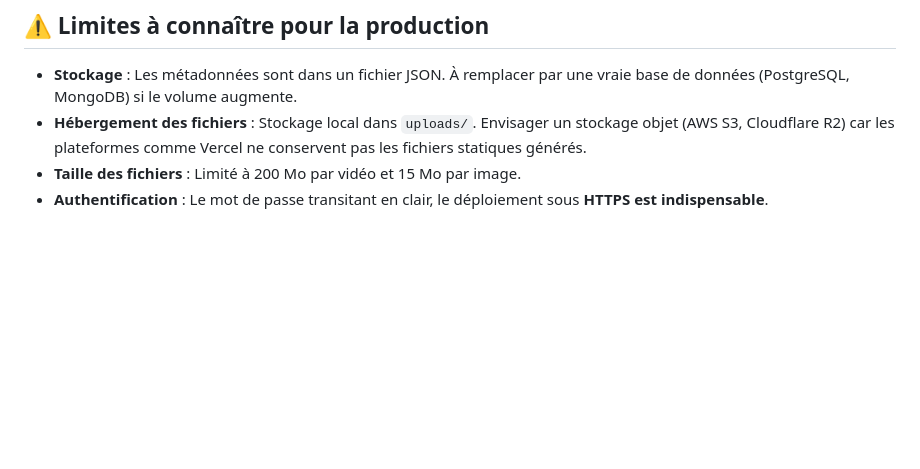
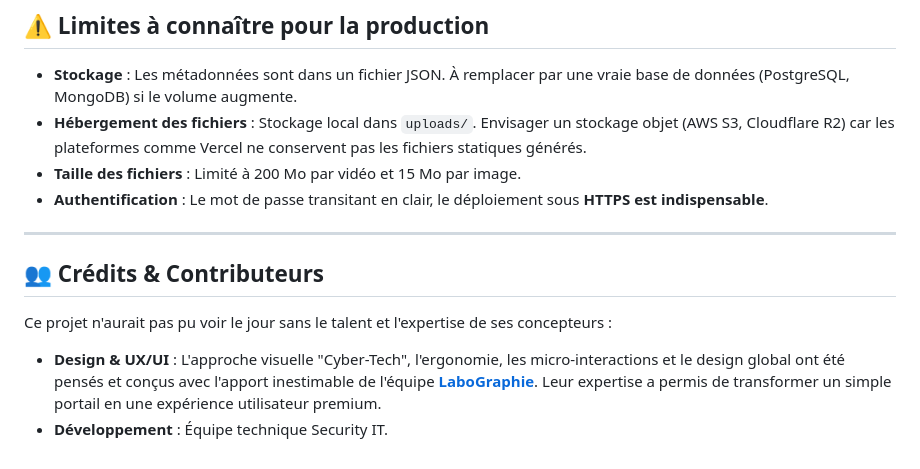
Before and after one commit to brinda206/Secuity-IT, a Markdown page: README.md, the part around the change. Rendered like a GitHub page; blank space fills up the shorter version.

Commit message:
docs: ajout des mentions de contribution pour l'équipe LaboGraphie

```diff
--- a/README.md
+++ b/README.md
@@ -111,3 +111,12 @@ Deux types de contenus cohabitent :
 - **Hébergement des fichiers** : Stockage local dans `uploads/`. Envisager un stockage objet (AWS S3, Cloudflare R2) car les plateformes comme Vercel ne conservent pas les fichiers statiques générés.
 - **Taille des fichiers** : Limité à 200 Mo par vidéo et 15 Mo par image.
 - **Authentification** : Le mot de passe transitant en clair, le déploiement sous **HTTPS est indispensable**.
+
+---
+
+## 👥 Crédits & Contributeurs
+
+Ce projet n'aurait pas pu voir le jour sans le talent et l'expertise de ses concepteurs :
+
+- **Design & UX/UI** : L'approche visuelle "Cyber-Tech", l'ergonomie, les micro-interactions et le design global ont été pensés et conçus avec l'apport inestimable de l'équipe **[LaboGraphie](https://labographie.vercel.app)**. Leur expertise a permis de transformer un simple portail en une expérience utilisateur premium.
+- **Développement** : Équipe technique Security IT.
```
